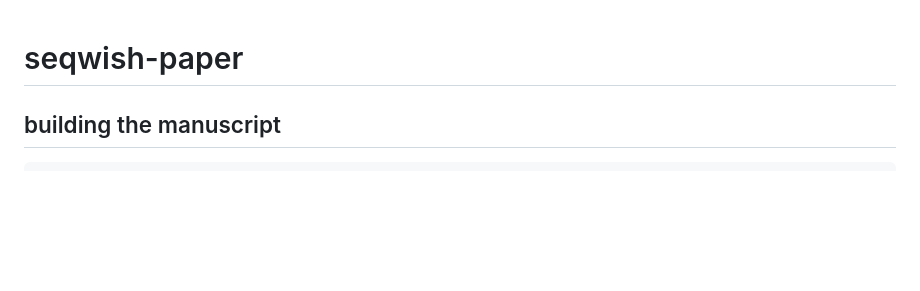
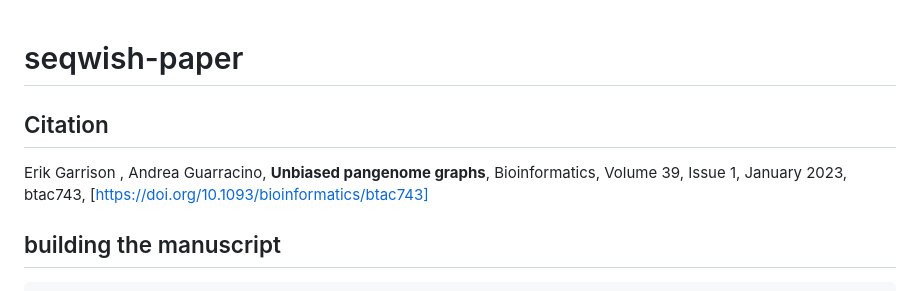
Before and after one commit to pangenome/seqwish-paper, a Markdown page: README.md, the part around the change. Drawn GitHub-style; blank space fills up the shorter version.

Commit message:
Update README.md
update citation

```diff
--- a/README.md
+++ b/README.md
@@ -1,5 +1,8 @@
 # seqwish-paper
 
+## Citation
+
+Erik Garrison , Andrea Guarracino, **Unbiased pangenome graphs**, Bioinformatics, Volume 39, Issue 1, January 2023, btac743, [https://doi.org/10.1093/bioinformatics/btac743]
 
 ## building the manuscript
 
```
